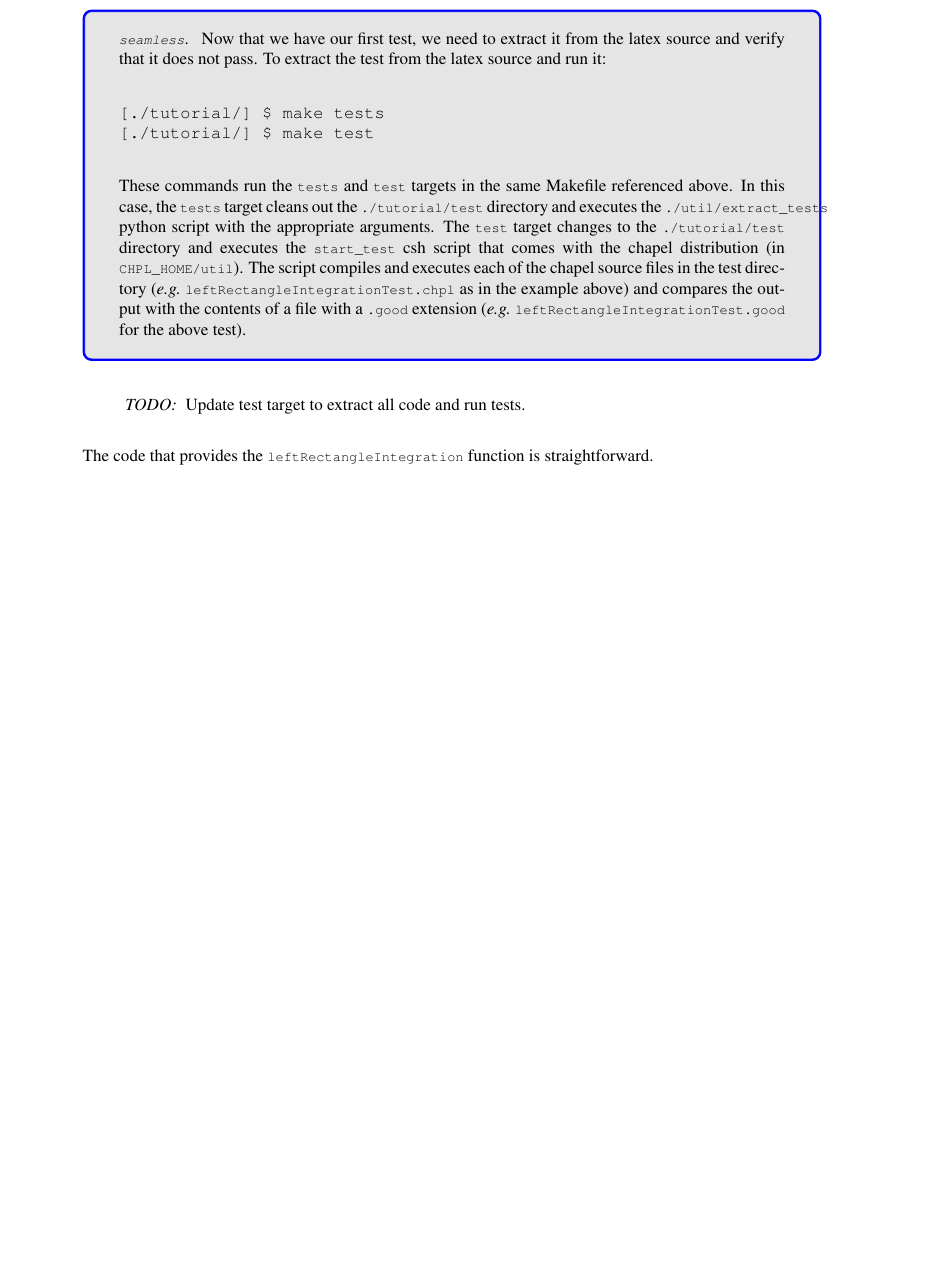
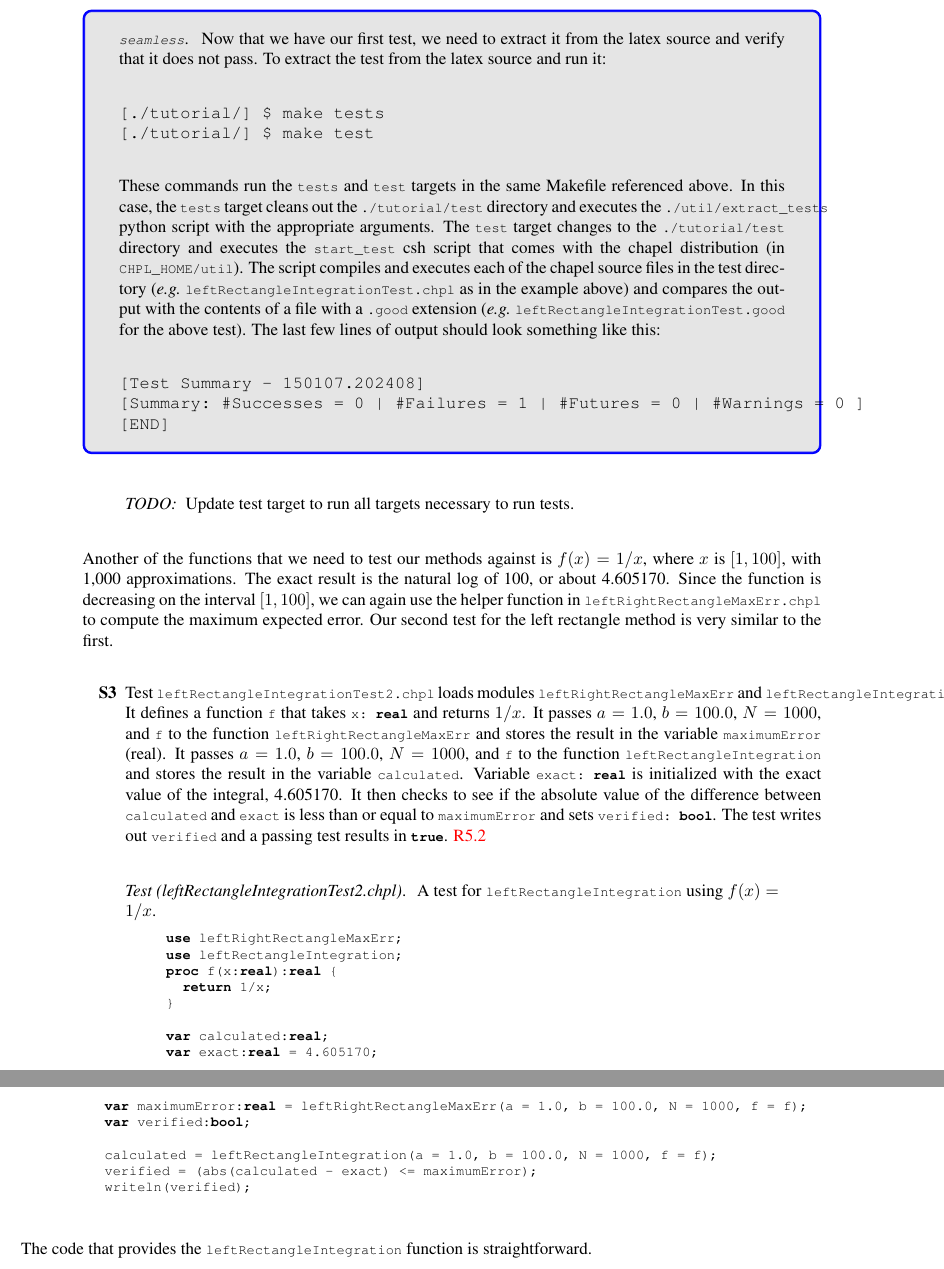
Before and after one commit to padamson/seamless, a LaTeX document (tutorial/Numerical_Integration.tex, which reads tutorial/Rectangle_Integration.tex): part of page 22 of 29 before the commit and two parts of pages 22 and 23 of 29 after it, the two joined at a grey line, cut so that both start at the same text, the shorter picture padded with empty space. Compiled offline with pdfLaTeX.

Commit message:
comma delimited list to meetsreq, added 2nd test, draft

```diff
--- a/tutorial/Rectangle_Integration.tex
+++ b/tutorial/Rectangle_Integration.tex
@@ -168,10 +174,72 @@ chapel source files in the test directory
 (\eg \lstinline{leftRectangleIntegrationTest.chpl} as in the example above)
 and compares the output with the contents of a file with a \lstinline{.good} extension
 (\eg \lstinline{leftRectangleIntegrationTest.good} for the above test).
+The last few lines of output should look something like this:
+\begin{verbatim}
+[Test Summary - 150107.202408]
+[Summary: #Successes = 0 | #Failures = 1 | #Futures = 0 | #Warnings = 0 ]
+[END]
+\end{verbatim}
 \end{seamlessnote}
+
 \begin{TODO}
-  Update test target to extract all code and run tests.
+  Update test target to run all targets necessary to run tests.
 \end{TODO}
+
+Another of the functions that we need to test our methods against is
+$f(x) = 1/x$, where $x$ is $[1,100]$, with 1,000 approximations.
+The exact result is the natural log of 100, or about 4.605170.
+Since the function is decreasing on the interval $[1,100]$, we can again use
+the helper function in \lstinline{leftRightRectangleMaxErr.chpl} to compute the
+maximum expected error.
+Our second test
+for the left rectangle method is very similar to the first.
+\begin{enumspec}
+\item\spec{2.2}
+Test \lstinline{leftRectangleIntegrationTest2.chpl} loads modules
+\lstinline{leftRightRectangleMaxErr} and
+\lstinline{leftRectangleIntegration}.
+It defines a function \lstinline{f} that takes \lstinline{x: real} and returns $1/x$.
+It passes $a=1.0$, $b=100.0$, $N=1000$, and \lstinline{f} to the function
+\lstinline{leftRightRectangleMaxErr} and stores the result in the variable
+\lstinline{maximumError} (real).
+It passes $a=1.0$, $b=100.0$, $N=1000$, and \lstinline{f} to the function
+\lstinline{leftRectangleIntegration} and stores the result in the variable
+\lstinline{calculated}.
+Variable \lstinline{exact: real} is initialized with the exact value of the integral, 4.605170.
+It then checks to see if the absolute value of the difference between \lstinline{calculated}
+and \lstinline{exact} is less than or equal to \lstinline{maximumError} and sets
+\lstinline{verified: bool}. The test writes out \lstinline{verified} and a passing
+test results in \lstinline{true}.
+\meetsreq{5.2}
+\end{enumspec}
+
+\begin{chapelexample}{leftRectangleIntegrationTest2.chpl}
+  A test for \lstinline{leftRectangleIntegration} using $f(x) = 1/x$.
+\begin{chapelpre}
+\end{chapelpre}
+\begin{chapel}
+use leftRightRectangleMaxErr;
+use leftRectangleIntegration;
+proc f(x:real):real {
+  return 1/x;
+}
+
+var calculated:real;
+var exact:real = 4.605170;
+var maximumError:real = leftRightRectangleMaxErr(a = 1.0, b = 100.0, N = 1000, f = f);
+var verified:bool;
+
+calculated = leftRectangleIntegration(a = 1.0, b = 100.0, N = 1000, f = f);
+verified = (abs(calculated - exact) <= maximumError);
+writeln(verified);
+\end{chapel}
+\begin{chapelpost}
+\end{chapelpost}
+\begin{chapeloutput}
+true
+\end{chapeloutput}
+\end{chapelexample}
 
 The code that provides the \lstinline{leftRectangleIntegration} function is straightforward.
 \begin{enumspec}
```
Also changed, not shown: tutorial/Requirement_Traceability.tex (+1 -1 lines), tutorial/seamless.sty (+11 -3 lines), tutorial/release/Numerical_Integration_draft_0653.08.01.2015.pdf (added), tutorial/Rectangle_Integration.tex (18 more changed lines).
